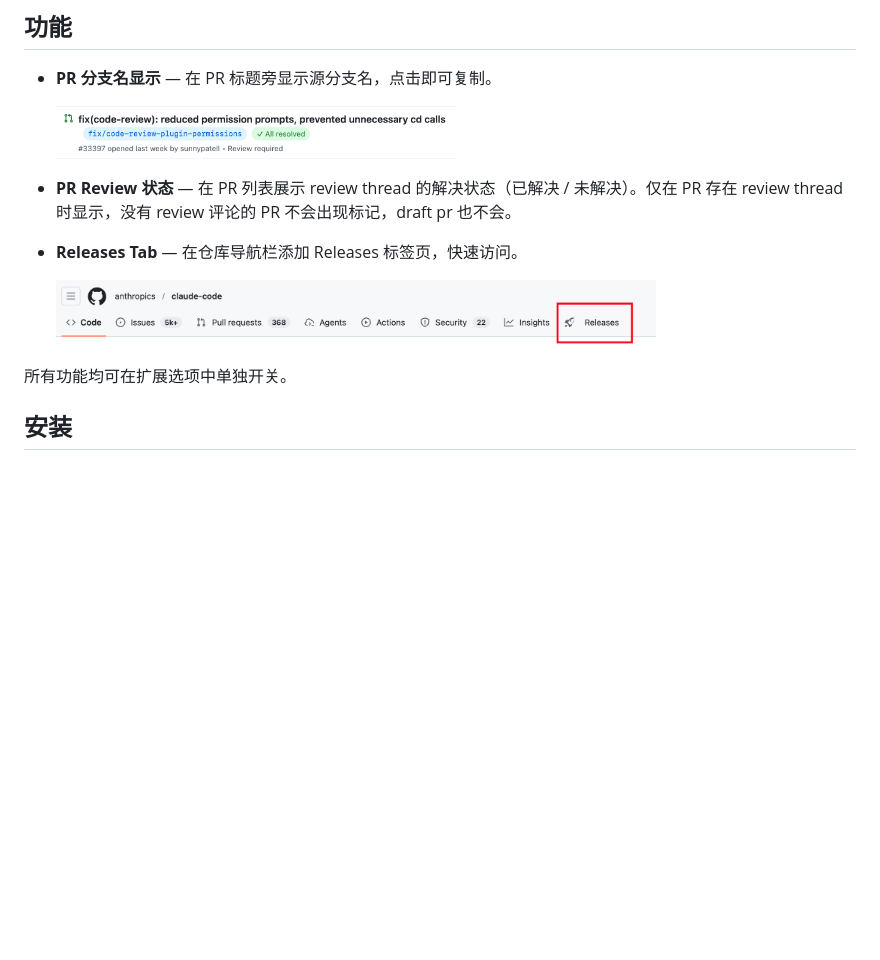
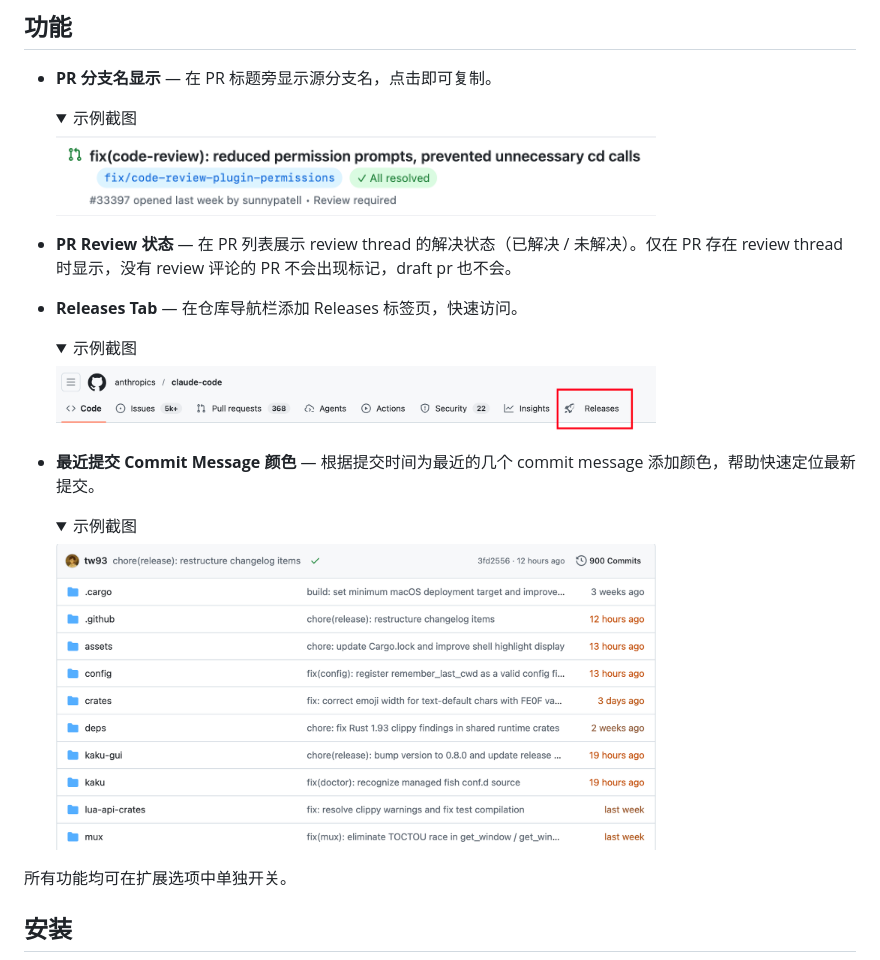
Before and after one commit to rrbe/better-github, a Markdown page: README_CN.md, the part around the change. Rendered like a GitHub page; pictures changed too: docs/screenshots/recent-commit-message-color.png (added); folded sections open; blank space fills up the shorter version.

```diff
--- a/README_CN.md
+++ b/README_CN.md
@@ -9,12 +9,25 @@
 
 - **PR 分支名显示** — 在 PR 标题旁显示源分支名，点击即可复制。
 
-  <img src="docs/screenshots/branch-name-and-resolve-status.png" alt="PR 分支名与 Review 状态" width="400" />
+   <details>
+      <summary>示例截图</summary>
+      <img src="docs/screenshots/branch-name-and-resolve-status.png" alt="PR 分支名与 Review 状态" width="600" />
+   </details>
 
 - **PR Review 状态** — 在 PR 列表展示 review thread 的解决状态（已解决 / 未解决）。仅在 PR 存在 review thread 时显示，没有 review 评论的 PR 不会出现标记，draft pr 也不会。
 - **Releases Tab** — 在仓库导航栏添加 Releases 标签页，快速访问。
 
-   <img src="docs/screenshots/releases-tab.png" alt="Releases Tab" width="600" />
+   <details>
+      <summary>示例截图</summary>
+      <img src="docs/screenshots/releases-tab.png" alt="Releases Tab" width="600" />
+   </details>
+
+- **最近提交 Commit Message 颜色** — 根据提交时间为最近的几个 commit message 添加颜色，帮助快速定位最新提交。
+
+   <details>
+      <summary>示例截图</summary>
+      <img src="docs/screenshots/recent-commit-message-color.png" alt="最近提交 Commit Message 颜色" width="600" />
+   </details>
 
 所有功能均可在扩展选项中单独开关。
 
```
Also changed, not shown: 12 other files.
